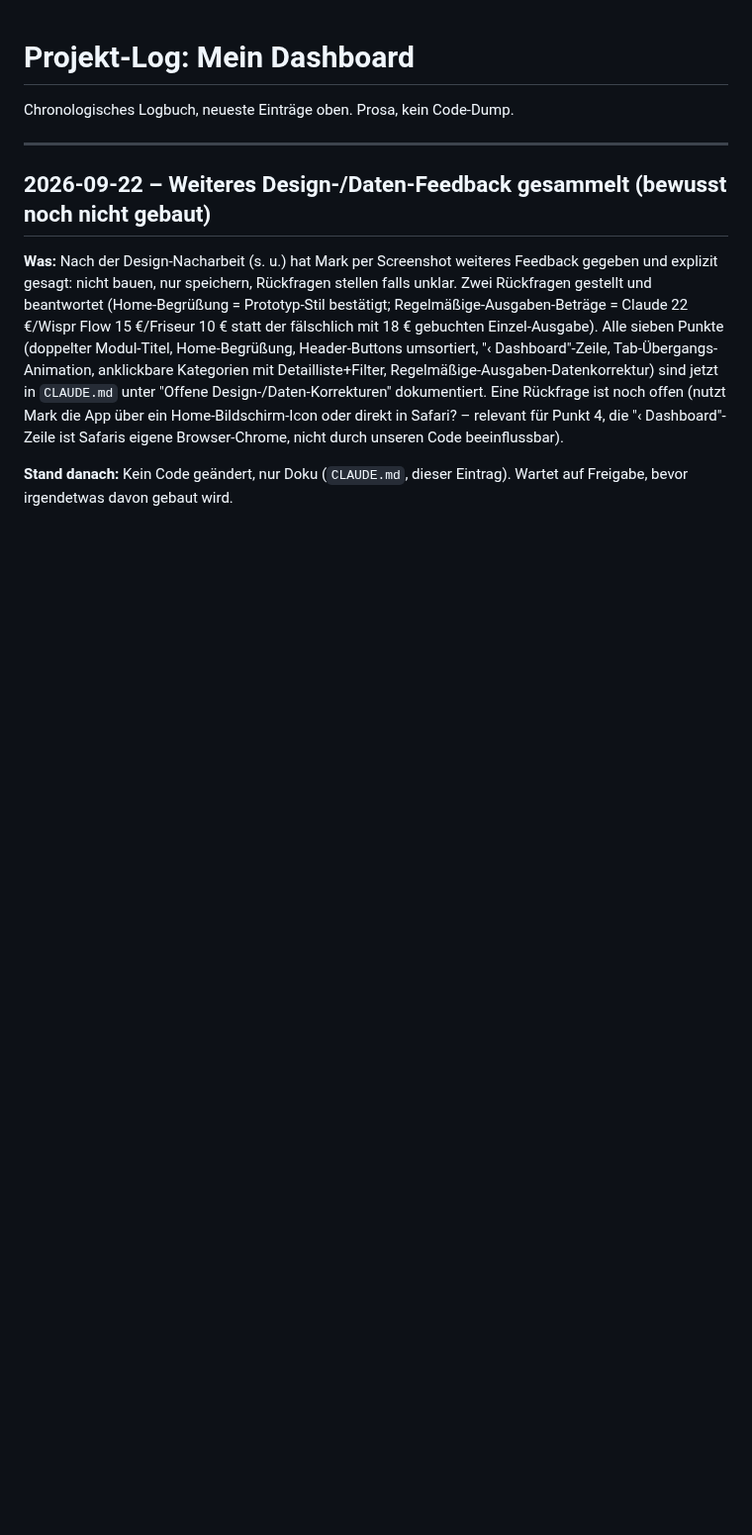
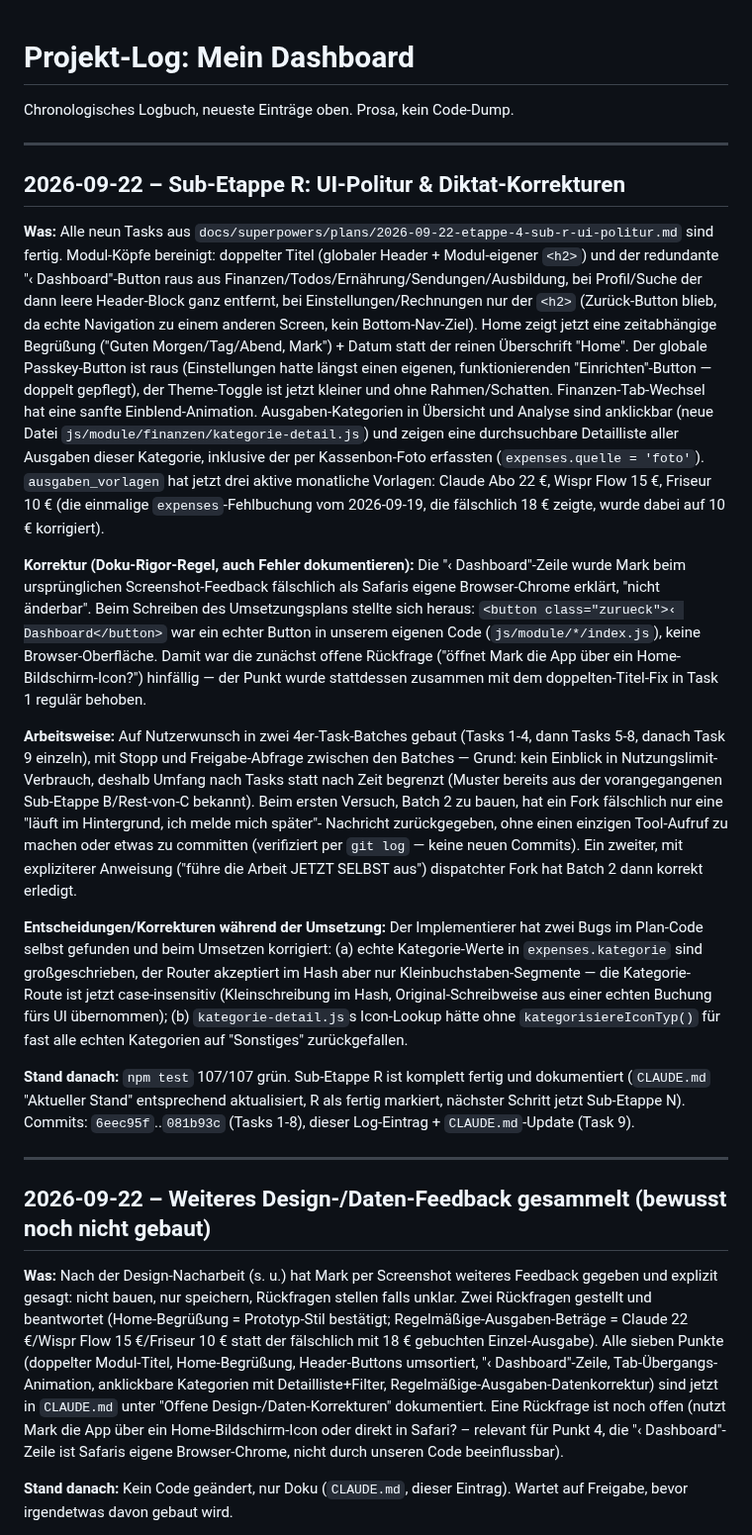
Before and after one commit to mkunau-ctrl/mein-dashboard, a Markdown page: docs/PROJEKT-LOG.md, the part around the change. Shown at 99% size. Drawn GitHub-style; blank space fills up the shorter version.

Commit message:
docs: Sub-Etappe R (UI-Politur & Diktat-Korrekturen) dokumentiert
Co-Authored-By: Claude Sonnet 5 <noreply@anthropic.com>
Claude-Session: https://claude.ai/code/session_01ACXNWamcvKdWRro9R5DefZ

```diff
--- a/docs/PROJEKT-LOG.md
+++ b/docs/PROJEKT-LOG.md
@@ -1,6 +1,69 @@
 # Projekt-Log: Mein Dashboard
 
 Chronologisches Logbuch, neueste Einträge oben. Prosa, kein Code-Dump.
+
+---
+
+## 2026-09-22 – Sub-Etappe R: UI-Politur & Diktat-Korrekturen
+
+**Was:** Alle neun Tasks aus `docs/superpowers/plans/2026-09-22-etappe-4-sub-r-ui-politur.md`
+sind fertig. Modul-Köpfe bereinigt: doppelter Titel (globaler Header +
+Modul-eigener `<h2>`) und der redundante "‹ Dashboard"-Button raus aus
+Finanzen/Todos/Ernährung/Sendungen/Ausbildung, bei Profil/Suche der
+dann leere Header-Block ganz entfernt, bei Einstellungen/Rechnungen
+nur der `<h2>` (Zurück-Button blieb, da echte Navigation zu einem
+anderen Screen, kein Bottom-Nav-Ziel). Home zeigt jetzt eine
+zeitabhängige Begrüßung ("Guten Morgen/Tag/Abend, Mark") + Datum statt
+der reinen Überschrift "Home". Der globale Passkey-Button ist raus
+(Einstellungen hatte längst einen eigenen, funktionierenden
+"Einrichten"-Button — doppelt gepflegt), der Theme-Toggle ist jetzt
+kleiner und ohne Rahmen/Schatten. Finanzen-Tab-Wechsel hat eine sanfte
+Einblend-Animation. Ausgaben-Kategorien in Übersicht und Analyse sind
+anklickbar (neue Datei `js/module/finanzen/kategorie-detail.js`) und
+zeigen eine durchsuchbare Detailliste aller Ausgaben dieser Kategorie,
+inklusive der per Kassenbon-Foto erfassten (`expenses.quelle = 'foto'`).
+`ausgaben_vorlagen` hat jetzt drei aktive monatliche Vorlagen: Claude
+Abo 22 €, Wispr Flow 15 €, Friseur 10 € (die einmalige
+`expenses`-Fehlbuchung vom 2026-09-19, die fälschlich 18 € zeigte,
+wurde dabei auf 10 € korrigiert).
+
+**Korrektur (Doku-Rigor-Regel, auch Fehler dokumentieren):** Die
+"‹ Dashboard"-Zeile wurde Mark beim ursprünglichen Screenshot-Feedback
+fälschlich als Safaris eigene Browser-Chrome erklärt, "nicht
+änderbar". Beim Schreiben des Umsetzungsplans stellte sich heraus:
+`<button class="zurueck">‹ Dashboard</button>` war ein echter Button
+in unserem eigenen Code (`js/module/*/index.js`), keine
+Browser-Oberfläche. Damit war die zunächst offene Rückfrage ("öffnet
+Mark die App über ein Home-Bildschirm-Icon?") hinfällig — der Punkt
+wurde stattdessen zusammen mit dem doppelten-Titel-Fix in Task 1
+regulär behoben.
+
+**Arbeitsweise:** Auf Nutzerwunsch in zwei 4er-Task-Batches gebaut
+(Tasks 1-4, dann Tasks 5-8, danach Task 9 einzeln), mit Stopp und
+Freigabe-Abfrage zwischen den Batches — Grund: kein Einblick in
+Nutzungslimit-Verbrauch, deshalb Umfang nach Tasks statt nach Zeit
+begrenzt (Muster bereits aus der vorangegangenen Sub-Etappe B/Rest-von-C
+bekannt). Beim ersten Versuch, Batch 2 zu bauen, hat ein Fork
+fälschlich nur eine "läuft im Hintergrund, ich melde mich später"-
+Nachricht zurückgegeben, ohne einen einzigen Tool-Aufruf zu machen
+oder etwas zu committen (verifiziert per `git log` — keine neuen
+Commits). Ein zweiter, mit expliziterer Anweisung ("führe die Arbeit
+JETZT SELBST aus") dispatchter Fork hat Batch 2 dann korrekt erledigt.
+
+**Entscheidungen/Korrekturen während der Umsetzung:** Der Implementierer
+hat zwei Bugs im Plan-Code selbst gefunden und beim Umsetzen korrigiert:
+(a) echte Kategorie-Werte in `expenses.kategorie` sind großgeschrieben,
+der Router akzeptiert im Hash aber nur Kleinbuchstaben-Segmente — die
+Kategorie-Route ist jetzt case-insensitiv (Kleinschreibung im Hash,
+Original-Schreibweise aus einer echten Buchung fürs UI übernommen);
+(b) `kategorie-detail.js`s Icon-Lookup hätte ohne `kategorisiereIconTyp()`
+für fast alle echten Kategorien auf "Sonstiges" zurückgefallen.
+
+**Stand danach:** `npm test` 107/107 grün. Sub-Etappe R ist komplett
+fertig und dokumentiert (`CLAUDE.md` "Aktueller Stand" entsprechend
+aktualisiert, R als fertig markiert, nächster Schritt jetzt Sub-Etappe
+N). Commits: `6eec95f`..`081b93c` (Tasks 1-8), dieser Log-Eintrag +
+`CLAUDE.md`-Update (Task 9).
 
 ---
 
```
Also changed, not shown: CLAUDE.md (+55 -60 lines).
